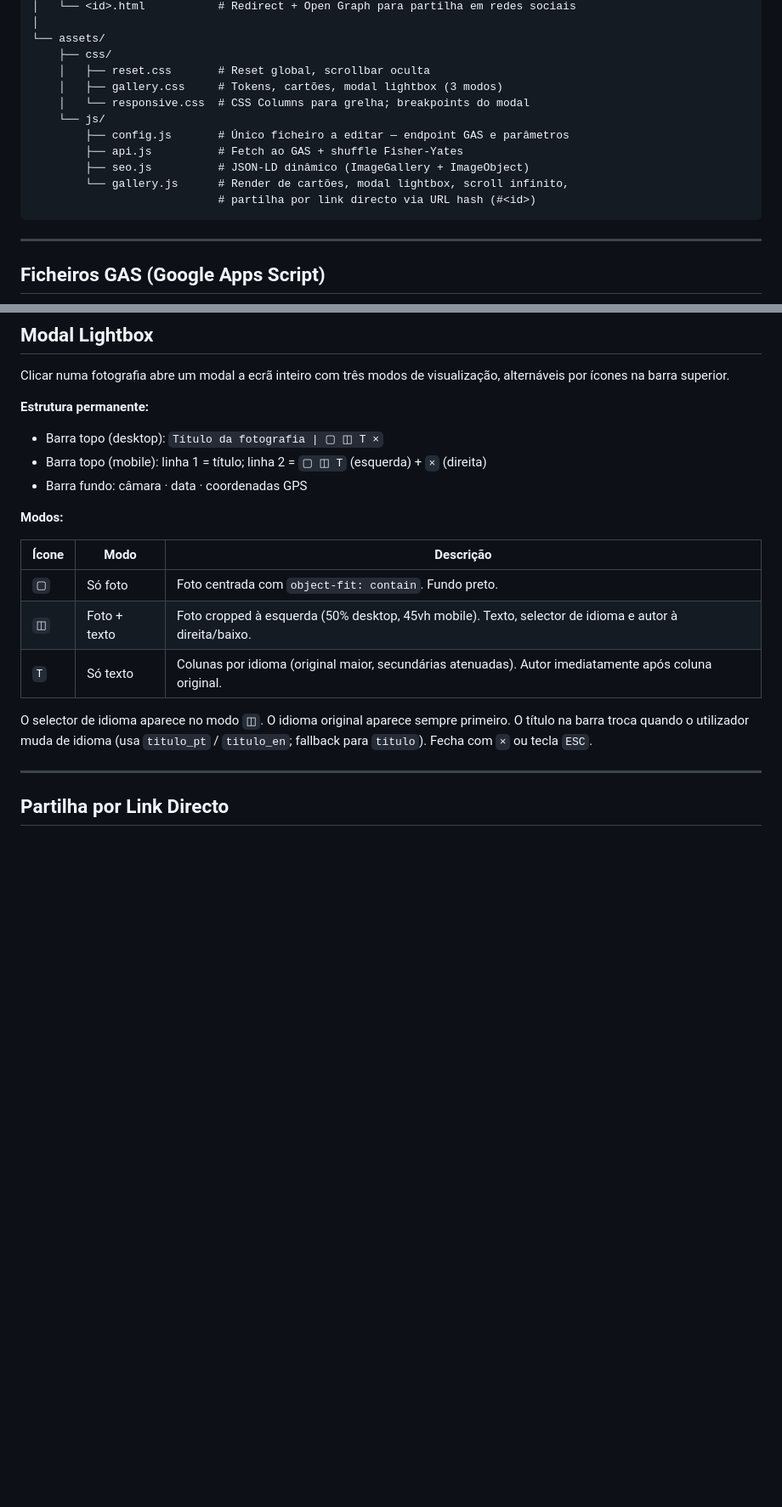
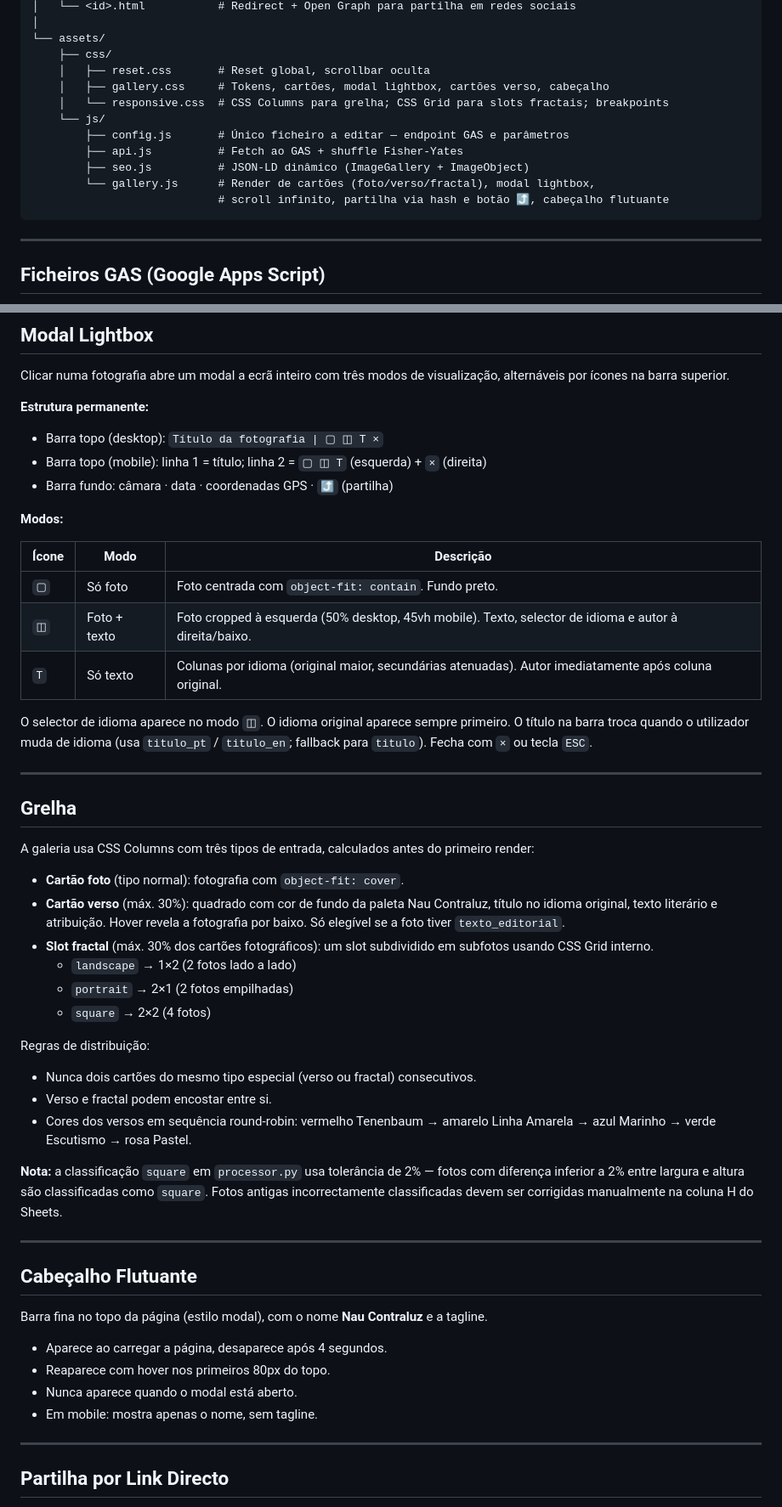
Before and after one commit to diogocarmu/galeria-fotografica, a Markdown page: README.md, 2 parts joined by grey strips. Shown at 85% size. Rendered like a GitHub page; blank space fills up the shorter version.

Commit message:
docs: update README for Nau Contraluz — verso cards, fractal grid, header, share button, fix texts

````diff
--- a/README.md
+++ b/README.md
@@ -39,14 +41,14 @@ galeria-fotografica/
 └── assets/
     ├── css/
     │   ├── reset.css       # Reset global, scrollbar oculta
-    │   ├── gallery.css     # Tokens, cartões, modal lightbox (3 modos)
-    │   └── responsive.css  # CSS Columns para grelha; breakpoints do modal
+    │   ├── gallery.css     # Tokens, cartões, modal lightbox, cartões verso, cabeçalho
+    │   └── responsive.css  # CSS Columns para grelha; CSS Grid para slots fractais; breakpoints
     └── js/
         ├── config.js       # Único ficheiro a editar — endpoint GAS e parâmetros
         ├── api.js          # Fetch ao GAS + shuffle Fisher-Yates
         ├── seo.js          # JSON-LD dinâmico (ImageGallery + ImageObject)
-        └── gallery.js      # Render de cartões, modal lightbox, scroll infinito,
-                            # partilha por link directo via URL hash (#<id>)
+        └── gallery.js      # Render de cartões (foto/verso/fractal), modal lightbox,
+                            # scroll infinito, partilha via hash e botão ⤴, cabeçalho flutuante
 ```
 
 ---
@@ -128,7 +130,7 @@ Clicar numa fotografia abre um modal a ecrã inteiro com três modos de visualiz
 **Estrutura permanente:**
 - Barra topo (desktop): `Título da fotografia | ▢ ◫ T ×`
 - Barra topo (mobile): linha 1 = título; linha 2 = `▢ ◫ T` (esquerda) + `×` (direita)
-- Barra fundo: câmara · data · coordenadas GPS
+- Barra fundo: câmara · data · coordenadas GPS · `⤴` (partilha)
 
 **Modos:**
 
@@ -139,6 +141,37 @@ Clicar numa fotografia abre um modal a ecrã inteiro com três modos de visualiz
 | `T` | Só texto | Colunas por idioma (original maior, secundárias atenuadas). Autor imediatamente após coluna original. |
 
 O selector de idioma aparece no modo `◫`. O idioma original aparece sempre primeiro. O título na barra troca quando o utilizador muda de idioma (usa `titulo_pt` / `titulo_en`; fallback para `titulo`). Fecha com `×` ou tecla `ESC`.
+
+---
+
+## Grelha
+
+A galeria usa CSS Columns com três tipos de entrada, calculados antes do primeiro render:
+
+- **Cartão foto** (tipo normal): fotografia com `object-fit: cover`.
+- **Cartão verso** (máx. 30%): quadrado com cor de fundo da paleta Nau Contraluz, título no idioma original, texto literário e atribuição. Hover revela a fotografia por baixo. Só elegível se a foto tiver `texto_editorial`.
+- **Slot fractal** (máx. 30% dos cartões fotográficos): um slot subdividido em subfotos usando CSS Grid interno.
+  - `landscape` → 1×2 (2 fotos lado a lado)
+  - `portrait` → 2×1 (2 fotos empilhadas)
+  - `square` → 2×2 (4 fotos)
+
+Regras de distribuição:
+- Nunca dois cartões do mesmo tipo especial (verso ou fractal) consecutivos.
+- Verso e fractal podem encostar entre si.
+- Cores dos versos em sequência round-robin: vermelho Tenenbaum → amarelo Linha Amarela → azul Marinho → verde Escutismo → rosa Pastel.
+
+**Nota:** a classificação `square` em `processor.py` usa tolerância de 2% — fotos com diferença inferior a 2% entre largura e altura são classificadas como `square`. Fotos antigas incorrectamente classificadas devem ser corrigidas manualmente na coluna H do Sheets.
+
+---
+
+## Cabeçalho Flutuante
+
+Barra fina no topo da página (estilo modal), com o nome **Nau Contraluz** e a tagline.
+
+- Aparece ao carregar a página, desaparece após 4 segundos.
+- Reaparece com hover nos primeiros 80px do topo.
+- Nunca aparece quando o modal está aberto.
+- Em mobile: mostra apenas o nome, sem tagline.
 
 ---
 
````
Also changed, not shown: other parts of README.md (+12 -4 lines).
